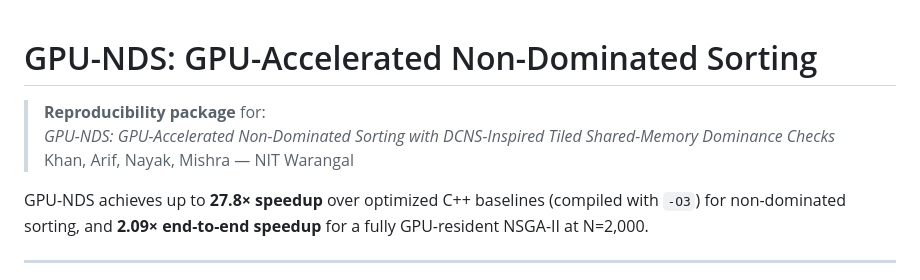
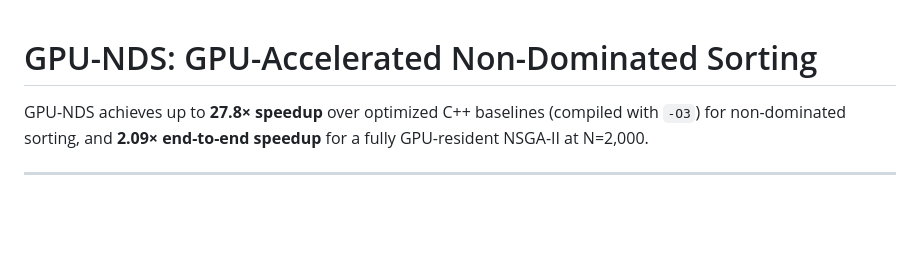
Before and after one commit to Ayaan577/gpu-nds, a Markdown page: README.md, the part around the change. GitHub-like rendering; blank space fills up the shorter version.

Commit message:
Update README
Removed reproducibility package information from README.

```diff
--- a/README.md
+++ b/README.md
@@ -1,8 +1,4 @@
 # GPU-NDS: GPU-Accelerated Non-Dominated Sorting
-
-> **Reproducibility package** for:
-> *GPU-NDS: GPU-Accelerated Non-Dominated Sorting with DCNS-Inspired Tiled Shared-Memory Dominance Checks*
-> Khan, Arif, Nayak, Mishra — NIT Warangal
 
 GPU-NDS achieves up to **27.8× speedup** over optimized C++ baselines (compiled with `-O3`) for non-dominated sorting, and **2.09× end-to-end speedup** for a fully GPU-resident NSGA-II at N=2,000.
 
```
